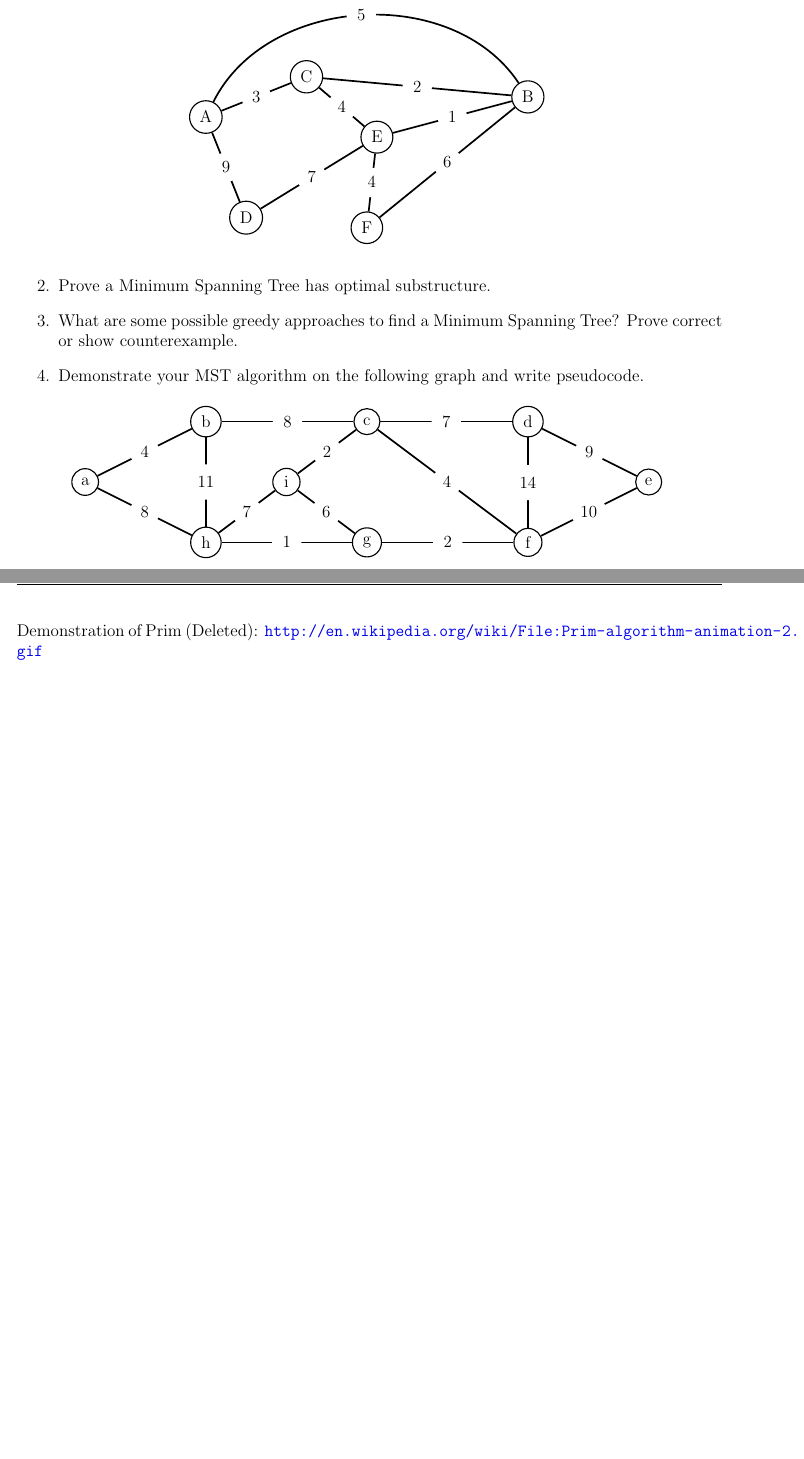
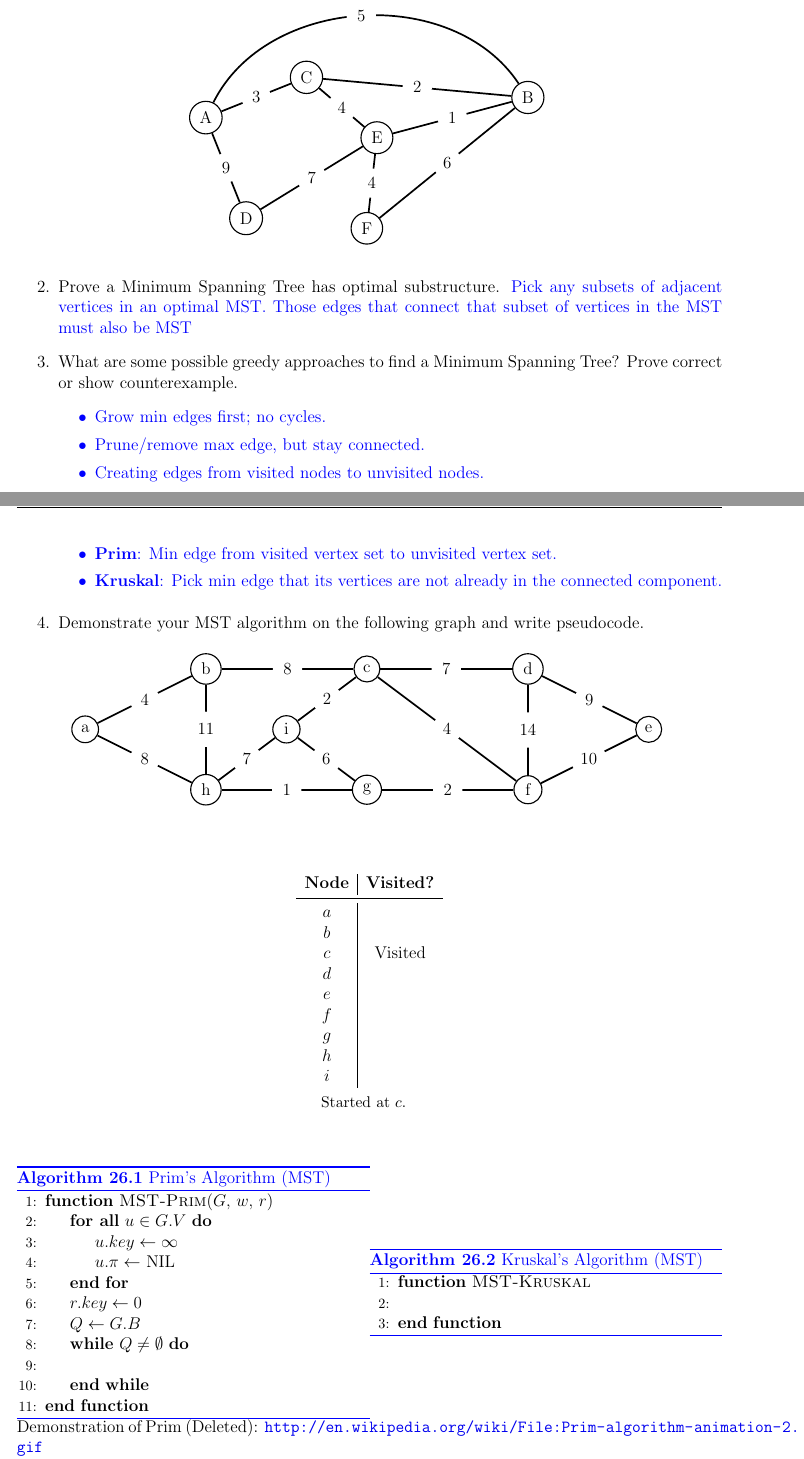
Before and after one commit to lwashington3/cs430, a LaTeX document (src/lecture_activities/washington_lecture_activity26.tex): two parts of pages 1 and 2 of 2, joined at a grey line, cut so that both start at the same text, the shorter picture padded with empty space. Compiled offline with pdfLaTeX.

Commit message:
Uploaded initial notes for Lecture Activity 26.

```diff
--- a/src/lecture_activities/washington_lecture_activity26.tex
+++ b/src/lecture_activities/washington_lecture_activity26.tex
@@ -56,8 +60,18 @@
         \label{fig:26.1}
     \end{figure}
     \item Prove a Minimum Spanning Tree has \hyperref[dfn:optimal-substructure]{optimal substructure}.
+    \answer{Pick any subsets of adjacent vertices in an optimal MST.
+    Those edges that connect that subset of vertices in the MST must also be MST}
     \item What are some possible greedy approaches to find a Minimum Spanning Tree?
     Prove correct or show counterexample.
+    \answer{\begin{itemize}
+                \item Grow min edges first; no cycles.
+                \item Prune/remove max edge, but stay connected.
+                \item Creating edges from visited nodes to unvisited nodes.
+                \item \textbf{Prim}\label{dfn:prim}: Min edge from visited vertex set to unvisited vertex set.
+                \item \textbf{Kruskal}\label{dfn:kruskal}:
+                Pick min edge that its vertices are not already in the \hyperref[sec:strongly-connected-components]{connected component}.
+    \end{itemize}}
     \item Demonstrate your MST algorithm on the following graph and write pseudocode.
     \begin{figure}[H]
         \centering
@@ -107,7 +121,58 @@
         \end{tikzpicture}
         \label{fig:26.2}
     \end{figure}
+    \answer{\begin{table}[H]
+                \centering
+                \begin{threeparttable}
+                    \label{tab:mst-example}
+                    \begin{tabular}{c|c}
+                        \textbf{Node} & \textbf{Visited?}\\
+                        \midrule
+                        $a$ & \\
+                        $b$ & \\
+                        $c$ & Visited\\
+                        $d$ & \\
+                        $e$ & \\
+                        $f$ & \\
+                        $g$ & \\
+                        $h$ & \\
+                        $i$ & \\
+                    \end{tabular}
+                    \begin{tablenotes}
+                        \small
+                        \item Started at $c$.
+                    \end{tablenotes}
+                \end{threeparttable}
+    \end{table}
+    }
 \end{enumerate}
+
+\answer{\begin{minipage}{0.5\textwidth}
+    \begin{algorithm}[H]
+        \caption{Prim's Algorithm (MST)}\label{alg:mst-prim}
+        \begin{algorithmic}[1]
+        \Function{MST-Prim}{$G$, $w$, $r$}
+            \ForAll{$u\in G.V$}
+                \State $u.key\gets\infty$
+                \State $u.\pi \gets $ NIL
+            \EndFor
+            \State $r.key\gets0$
+            \State $Q\gets G.B$
+            \While{$Q\neq\emptyset$}
+                \State
+            \EndWhile
+        \EndFunction
+        \end{algorithmic}
+    \end{algorithm}
+\end{minipage}\begin{minipage}{0.5\textwidth}
+\begin{algorithm}[H]
+	\caption{Kruskal's Algorithm (MST)}\label{alg:mst-kruskal}
+	\begin{algorithmic}[1]
+	\Function{MST-Kruskal}{}
+        \State
+	\EndFunction
+	\end{algorithmic}
+\end{algorithm}\end{minipage}}
 
 Demonstration of Prim (Deleted): \url{http://en.wikipedia.org/wiki/File:Prim-algorithm-animation-2.gif}
 
```
Also changed, not shown: out/lecture_activities/washington_lecture_activity26.pdf, src/lecture_activities/washington_lecture_activity26.tex (12 more changed lines).
